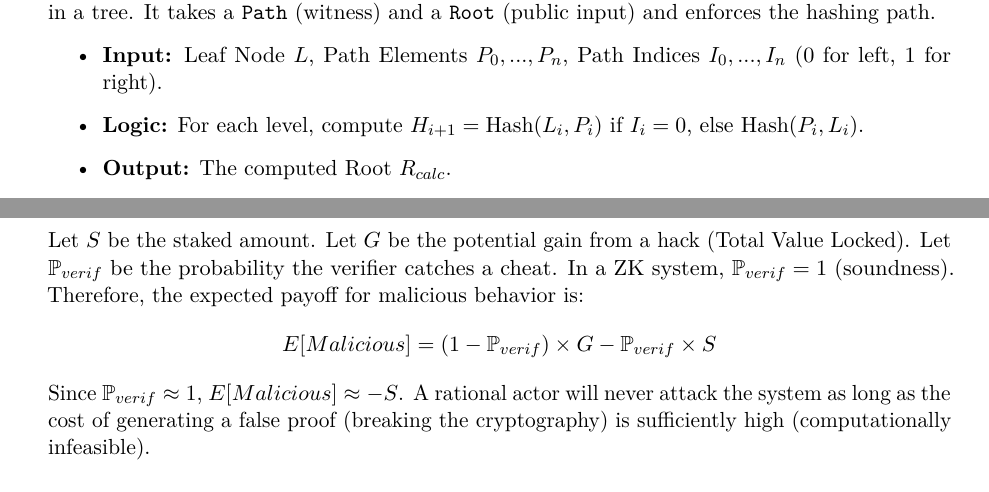
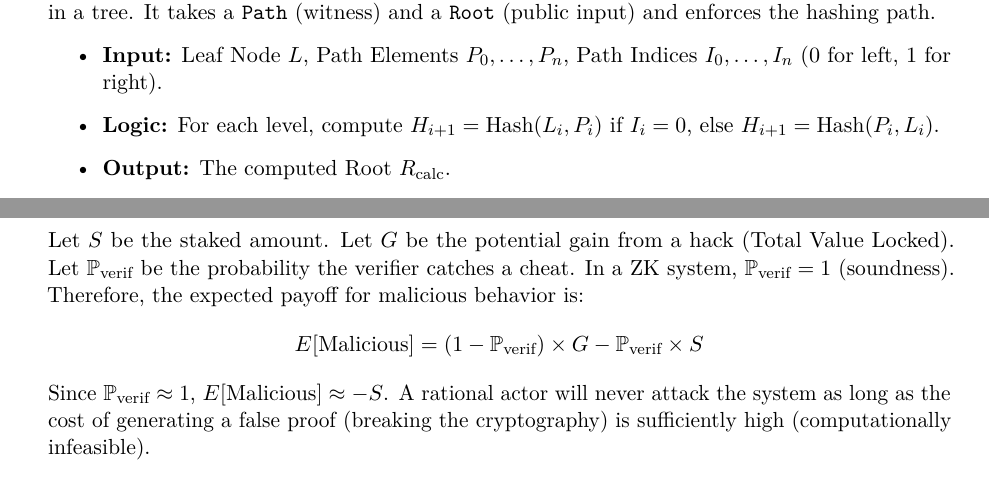
Before and after one commit to MeridianAlgo/Interlink, a LaTeX paper (RESEARCH.tex): two parts of pages 12 and 17 of 20, joined at a grey line, cut so that both start at the same text. Compiled offline with pdfLaTeX.

```diff
--- a/RESEARCH.tex
+++ b/RESEARCH.tex
@@ -369,10 +369,10 @@
 \subsubsection{The Merkle Inclusion Chip}
 We encapsulate logic into "Chips." The \texttt{MerkleChip} is responsible for verifying that a leaf exists in a tree. It takes a \texttt{Path} (witness) and a \texttt{Root} (public input) and enforces the hashing path.
 \begin{itemize}
-    \item \textbf{Input:} Leaf Node $L$, Path Elements $P_0, ..., P_n$, Path Indices $I_0, ..., I_n$ (0 for left, 1 for right).
-    \item \textbf{Logic:} For each level, compute $H_{i+1} = \text{Hash}(L_i, P_i)$ if $I_i=0$, else $\text{Hash}(P_i, L_i)$.
-    \item \textbf{Output:} The computed Root $R_{calc}$.
-    \item \textbf{Constraint:} $R_{calc} == R_{public}$.
+    \item \textbf{Input:} Leaf Node $L$, Path Elements $P_0, \dots, P_n$, Path Indices $I_0, \dots, I_n$ (0 for left, 1 for right).
+    \item \textbf{Logic:} For each level, compute $H_{i+1} = \text{Hash}(L_i, P_i)$ if $I_i=0$, else $H_{i+1} = \text{Hash}(P_i, L_i)$.
+    \item \textbf{Output:} The computed Root $R_{\text{calc}}$.
+    \item \textbf{Constraint:} $R_{\text{calc}} == R_{\text{public}}$.
 \end{itemize}
 
 \subsection{Relayer Infrastructure}
@@ -554,10 +554,10 @@
 \caption{Relayer-Protocol Payoff Matrix}
 \end{table}
 
-Let $S$ be the staked amount. Let $G$ be the potential gain from a hack (Total Value Locked). Let $\mathbb{P}_{verif}$ be the probability the verifier catches a cheat. In a ZK system, $\mathbb{P}_{verif} = 1$ (soundness).
+Let $S$ be the staked amount. Let $G$ be the potential gain from a hack (Total Value Locked). Let $\mathbb{P}_{\text{verif}}$ be the probability the verifier catches a cheat. In a ZK system, $\mathbb{P}_{\text{verif}} = 1$ (soundness).
 Therefore, the expected payoff for malicious behavior is:
-$$ E[Malicious] = (1 - \mathbb{P}_{verif}) \times G - \mathbb{P}_{verif} \times S $$
-Since $\mathbb{P}_{verif} \approx 1$, $E[Malicious] \approx -S$.
+$$ E[\text{Malicious}] = (1 - \mathbb{P}_{\text{verif}}) \times G - \mathbb{P}_{\text{verif}} \times S $$
+Since $\mathbb{P}_{\text{verif}} \approx 1$, $E[\text{Malicious}] \approx -S$.
 A rational actor will never attack the system as long as the cost of generating a false proof (breaking the cryptography) is sufficiently high (computationally infeasible).
 
 \subsection{Specific Attack Vectors \& Mitigations}
```
Also changed, not shown: RESEARCH.tex (8 more changed lines).
